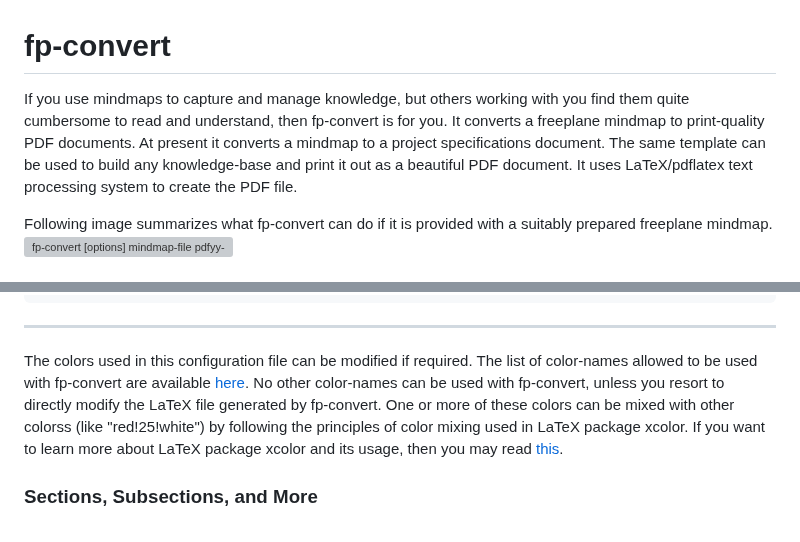
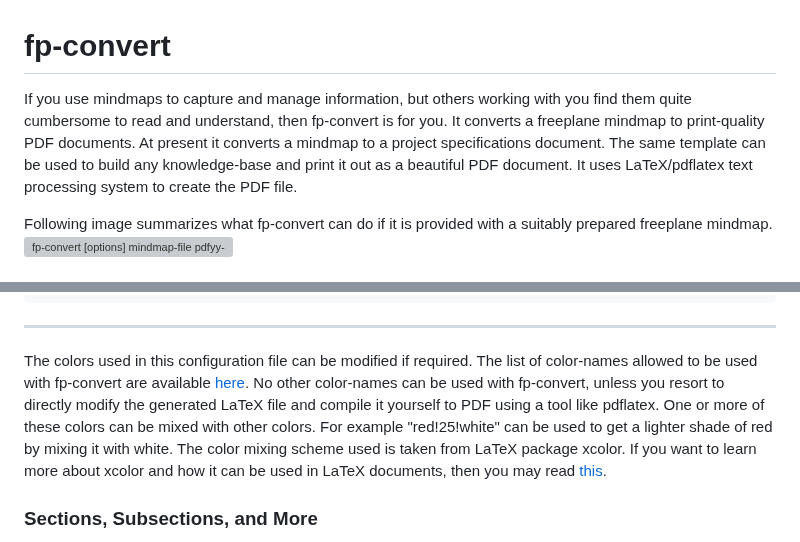
Before and after one commit to kraghuprasad/fp-convert, a Markdown page: README.md, 2 parts joined by grey strips. GitHub-like rendering; grey boxes are pictures that could not be loaded.

```diff
--- a/README.md
+++ b/README.md
@@ -1,6 +1,6 @@
 # fp-convert
 
-If you use mindmaps to capture and manage knowledge, but others working with you find them quite cumbersome to read and understand, then fp-convert is for you. It converts a freeplane mindmap to print-quality PDF documents. At present it converts a mindmap to a project specifications document. The same template can be used to build any knowledge-base and print it out as a beautiful PDF document. It uses LaTeX/pdflatex text processing system to create the PDF file.
+If you use mindmaps to capture and manage information, but others working with you find them quite cumbersome to read and understand, then fp-convert is for you. It converts a freeplane mindmap to print-quality PDF documents. At present it converts a mindmap to a project specifications document. The same template can be used to build any knowledge-base and print it out as a beautiful PDF document. It uses LaTeX/pdflatex text processing system to create the PDF file.
 
 Following image summarizes what fp-convert can do if it is provided with a suitably prepared freeplane mindmap.
 ![fp-convert [options] mindmap-file pdfyy-file](docs/examples/blooper-specs/images/fp-convert-summary-image.png)
@@ -268,7 +268,7 @@ colors:
 
 ---
 
-The colors used in this configuration file can be modified if required. The list of color-names allowed to be used with fp-convert are available [here](https://kraghuprasad.github.io/fp-convert/docs/colors.html). No other color-names can be used with fp-convert, unless you resort to directly modify the LaTeX file generated by fp-convert. One or more of these colors can be mixed with other colorss (like "red!25!white") by following the principles of color mixing used in LaTeX package xcolor. If you want to learn more about LaTeX package xcolor and its usage, then you may read [this](https://ctan.math.washington.edu/tex-archive/macros/latex/contrib/xcolor/xcolor.pdf).
+The colors used in this configuration file can be modified if required. The list of color-names allowed to be used with fp-convert are available [here](https://kraghuprasad.github.io/fp-convert/docs/colors.html). No other color-names can be used with fp-convert, unless you resort to directly modify the generated LaTeX file and compile it yourself to PDF using a tool like pdflatex. One or more of these colors can be mixed with other colors. For example "red!25!white" can be used to get a lighter shade of red by mixing it with white. The color mixing scheme used is taken from LaTeX package xcolor. If you want to learn more about xcolor and how it can be used in LaTeX documents, then you may read [this](https://ctan.math.washington.edu/tex-archive/macros/latex/contrib/xcolor/xcolor.pdf).
 
 ### Sections, Subsections, and More
 
```
Also changed, not shown: other parts of README.md (+3 -3 lines).
